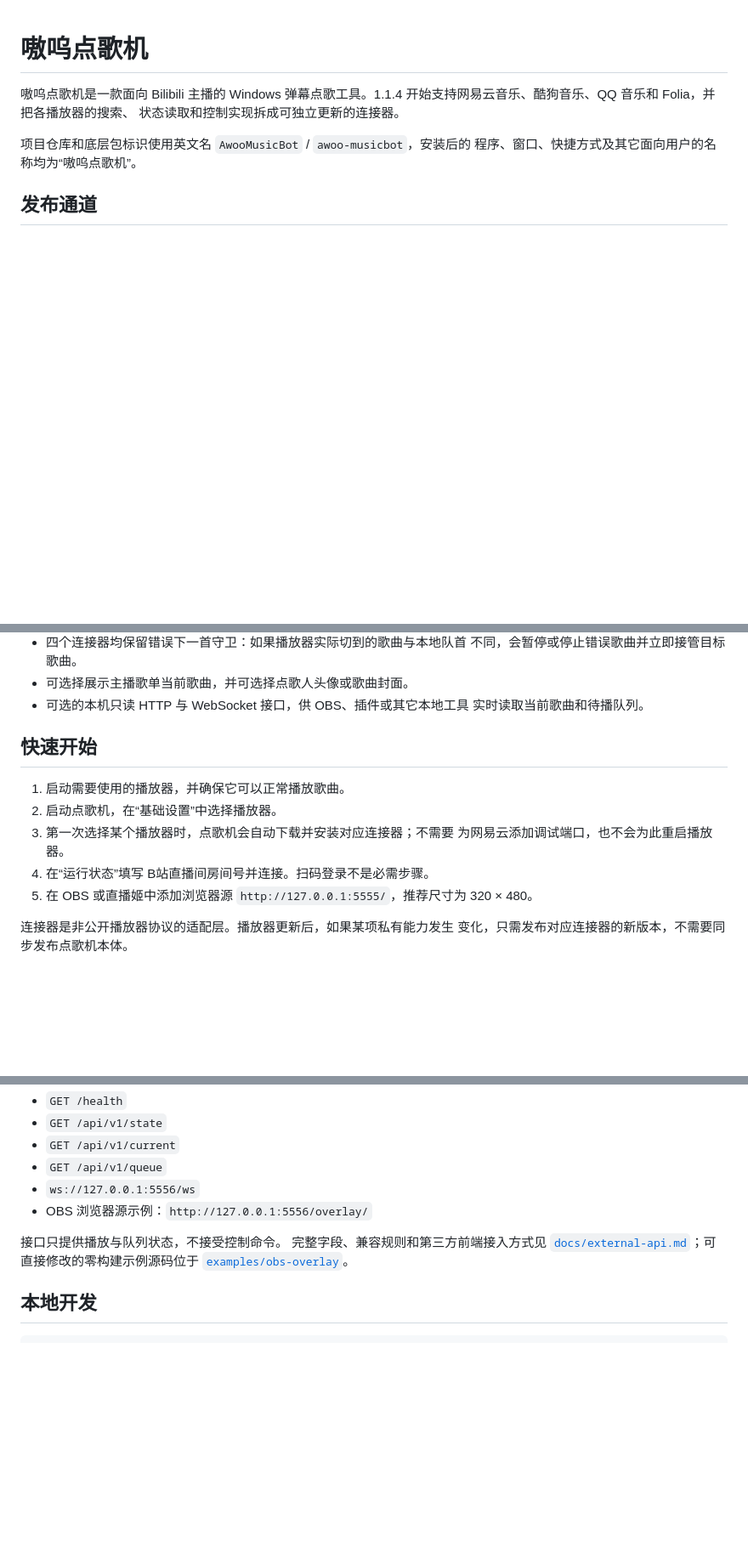
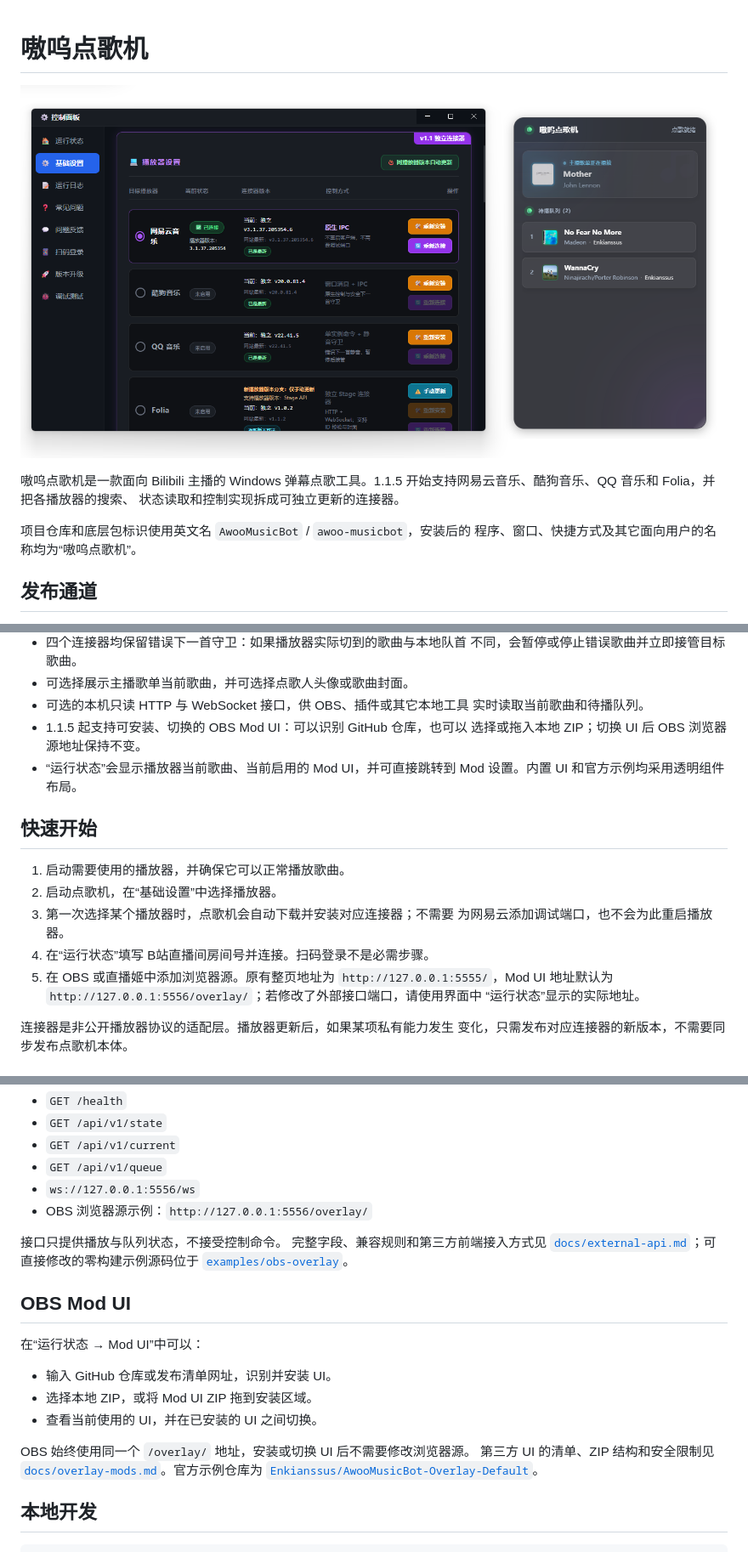
Before and after one commit to Enkianssus/AwooMusicBot, a Markdown page: README.md, 3 parts joined by grey strips. Shown at 85% size. Rendered like a GitHub page; pictures changed too: docs/images/awoo-musicbot-1.1.5.png (added); blank space fills up the shorter version.

Commit message:
release Awoo MusicBot 1.1.5 with OBS Mod UI

````diff
--- a/README.md
+++ b/README.md
@@ -1,6 +1,10 @@
 # 嗷呜点歌机
 
-嗷呜点歌机是一款面向 Bilibili 主播的 Windows 弹幕点歌工具。1.1.4
+<p align="center">
+  <img src="docs/images/awoo-musicbot-1.1.5.png" alt="嗷呜点歌机控制面板与 OBS 展示页面" width="100%">
+</p>
+
+嗷呜点歌机是一款面向 Bilibili 主播的 Windows 弹幕点歌工具。1.1.5
 开始支持网易云音乐、酷狗音乐、QQ 音乐和 Folia，并把各播放器的搜索、
 状态读取和控制实现拆成可独立更新的连接器。
 
@@ -39,6 +43,10 @@
 - 可选择展示主播歌单当前歌曲，并可选择点歌人头像或歌曲封面。
 - 可选的本机只读 HTTP 与 WebSocket 接口，供 OBS、插件或其它本地工具
   实时读取当前歌曲和待播队列。
+- 1.1.5 起支持可安装、切换的 OBS Mod UI：可以识别 GitHub 仓库，也可以
+  选择或拖入本地 ZIP；切换 UI 后 OBS 浏览器源地址保持不变。
+- “运行状态”会显示播放器当前歌曲、当前启用的 Mod UI，并可直接跳转到
+  Mod 设置。内置 UI 和官方示例均采用透明组件布局。
 
 ## 快速开始
 
@@ -47,8 +55,10 @@
 3. 第一次选择某个播放器时，点歌机会自动下载并安装对应连接器；不需要
    为网易云添加调试端口，也不会为此重启播放器。
 4. 在“运行状态”填写 B站直播间房间号并连接。扫码登录不是必需步骤。
-5. 在 OBS 或直播姬中添加浏览器源
-   `http://127.0.0.1:5555/`，推荐尺寸为 320 × 480。
+5. 在 OBS 或直播姬中添加浏览器源。原有整页地址为
+   `http://127.0.0.1:5555/`，Mod UI 地址默认为
+   `http://127.0.0.1:5556/overlay/`；若修改了外部接口端口，请使用界面中
+   “运行状态”显示的实际地址。
 
 连接器是非公开播放器协议的适配层。播放器更新后，如果某项私有能力发生
 变化，只需发布对应连接器的新版本，不需要同步发布点歌机本体。
@@ -91,6 +101,19 @@
 [`docs/external-api.md`](docs/external-api.md)；可直接修改的零构建示例源码位于
 [`examples/obs-overlay`](examples/obs-overlay)。
 
+## OBS Mod UI
+
+在“运行状态 → Mod UI”中可以：
+
+- 输入 GitHub 仓库或发布清单网址，识别并安装 UI。
+- 选择本地 ZIP，或将 Mod UI ZIP 拖到安装区域。
+- 查看当前使用的 UI，并在已安装的 UI 之间切换。
+
+OBS 始终使用同一个 `/overlay/` 地址，安装或切换 UI 后不需要修改浏览器源。
+第三方 UI 的清单、ZIP 结构和安全限制见
+[`docs/overlay-mods.md`](docs/overlay-mods.md)。官方示例仓库为
+[`Enkianssus/AwooMusicBot-Overlay-Default`](https://github.com/Enkianssus/AwooMusicBot-Overlay-Default)。
+
 ## 本地开发
 
 ```powershell
````
Also changed, not shown: docs/external-api.md (+1 -1 lines), docs/overlay-mods.md (added, +67 -0 lines), examples/obs-overlay/README.md (+8 -5 lines), 10 other files.
